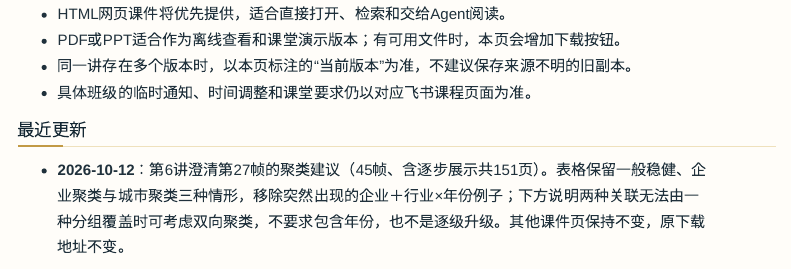
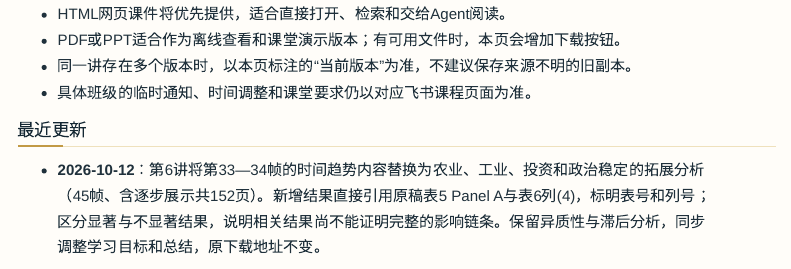
Before and after one commit to zhang-chenglei/Econometrics-course, a Quarto document (course/updates.qmd): the page in a window 1100 px wide, from 1520 px down. Rendered offline with R 4.5, knitr and Pandoc in place of Quarto, with nearby package versions; menus at the side of the page are left out.

Commit message:
Replace lecture 6 time trends with sector and political outcomes

```diff
--- a/course/updates.qmd
+++ b/course/updates.qmd
@@ -74,6 +74,7 @@ pagetitle: "课件与更新｜持续发布"
 
 ## 最近更新
 
+- **2026-10-12**：第6讲将第33—34帧的时间趋势内容替换为农业、工业、投资和政治稳定的拓展分析（45帧、含逐步展示共152页）。新增结果直接引用原稿表5 Panel A与表6列(4)，标明表号和列号；区分显著与不显著结果，说明相关结果尚不能证明完整的影响链条。保留异质性与滞后分析，同步调整学习目标和总结，原下载地址不变。
 - **2026-10-12**：第6讲澄清第27帧的聚类建议（45帧、含逐步展示共151页）。表格保留一般稳健、企业聚类与城市聚类三种情形，移除突然出现的企业＋行业×年份例子；下方说明两种关联无法由一种分组覆盖时可考虑双向聚类，不要求包含年份，也不是逐级升级。其他课件页保持不变，原下载地址不变。
 - **2026-10-12**：第6讲完成建议表格与概念顺序修订（45帧、含逐步展示共152页）。第4帧仅介绍国家固定效应，不提前出现地区×年份概念；第7帧第三项目标改为一般性的模型扩展。第26帧先讨论、第27帧再给参考建议；第17、27、39帧统一用“什么情况—通常可考虑—为什么—注意什么”表格总结固定效应、标准误与模型扩展。学生页面移除制作提示，保留原稿出处、示意说明及必要的规格差异。原下载地址不变。
 - **2026-10-12**：第6讲完成通俗讲解与出处修订（45帧、含逐步展示共151页）。第13帧用大白话解释地区与年份一起分组如何扣除共同影响；第16—17帧先讨论企业/城市指标的三种情形，再给通常可用的控制建议；第22帧解释一般稳健与聚类稳健标准误怎样处理误差关联。案例数字补充原稿表号与列号，并区分教学重估和示意；趋势页注明与原表规格不同。原下载地址不变。
```
Also changed, not shown: materials/slides/lecture06-panel-data-models-extensions.pdf.
